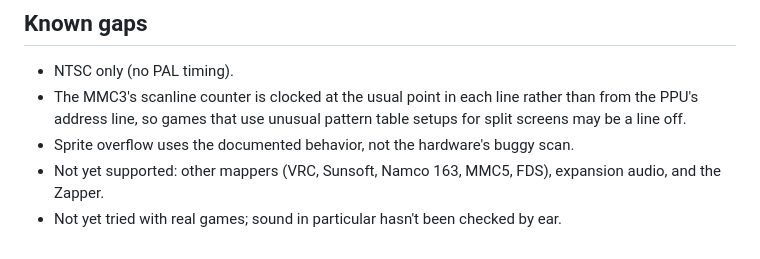
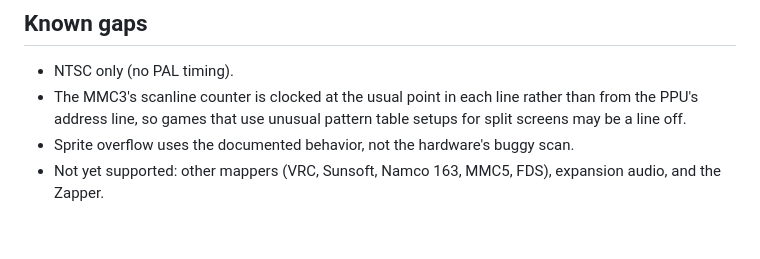
Before and after one commit to madmonk13/2A03js, a Markdown page: README.md, the part around the change. GitHub-like rendering.

```diff
--- a/README.md
+++ b/README.md
@@ -82,4 +82,3 @@ Results with the standard test ROMs (kept in `roms/test`, not committed):
 - Sprite overflow uses the documented behavior, not the hardware's buggy scan.
 - Not yet supported: other mappers (VRC, Sunsoft, Namco 163, MMC5, FDS),
   expansion audio, and the Zapper.
-- Not yet tried with real games; sound in particular hasn't been checked by ear.
```
